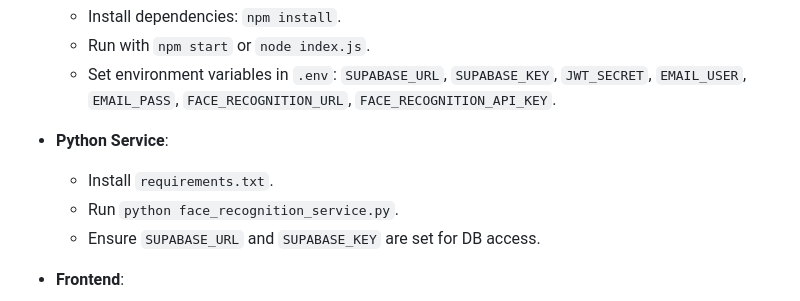
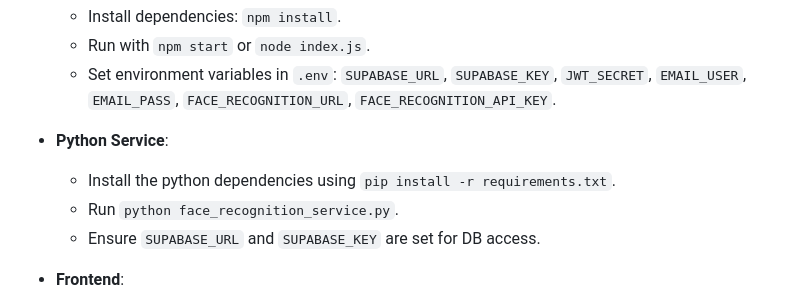
Before and after one commit to theSSX5/FaceRecognitionApp, a Markdown page: README.md, the part around the change. Drawn GitHub-style.

```diff
--- a/README.md
+++ b/README.md
@@ -161,7 +161,7 @@ This repository contains a full-stack solution integrating a Node.js backend wit
   - Set environment variables in `.env`: `SUPABASE_URL`, `SUPABASE_KEY`, `JWT_SECRET`, `EMAIL_USER`, `EMAIL_PASS`, `FACE_RECOGNITION_URL`, `FACE_RECOGNITION_API_KEY`.
 
 - **Python Service**:
-  - Install `requirements.txt`.
+  - Install the python dependencies using `pip install -r requirements.txt`.
   - Run `python face_recognition_service.py`.
   - Ensure `SUPABASE_URL` and `SUPABASE_KEY` are set for DB access.
 
```
